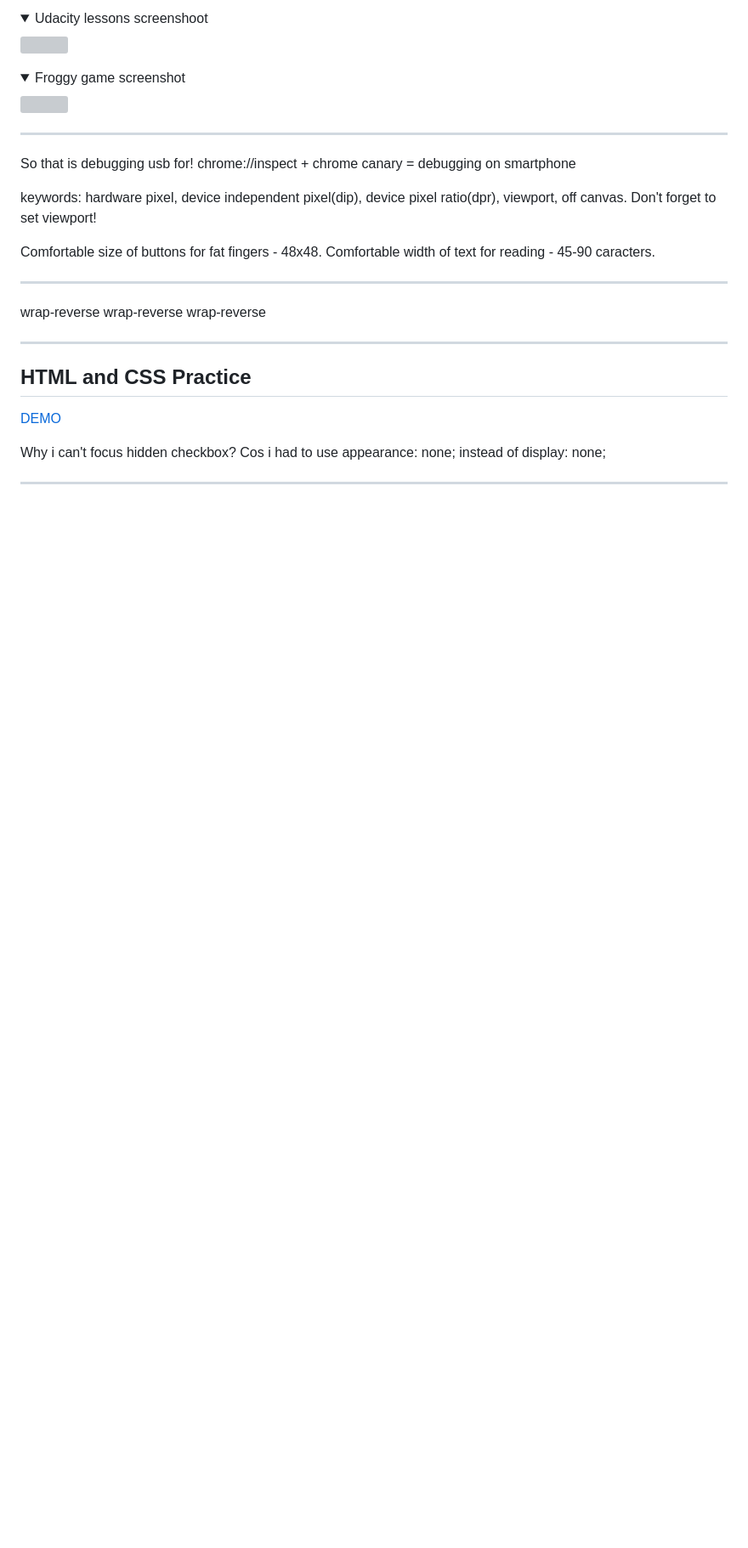
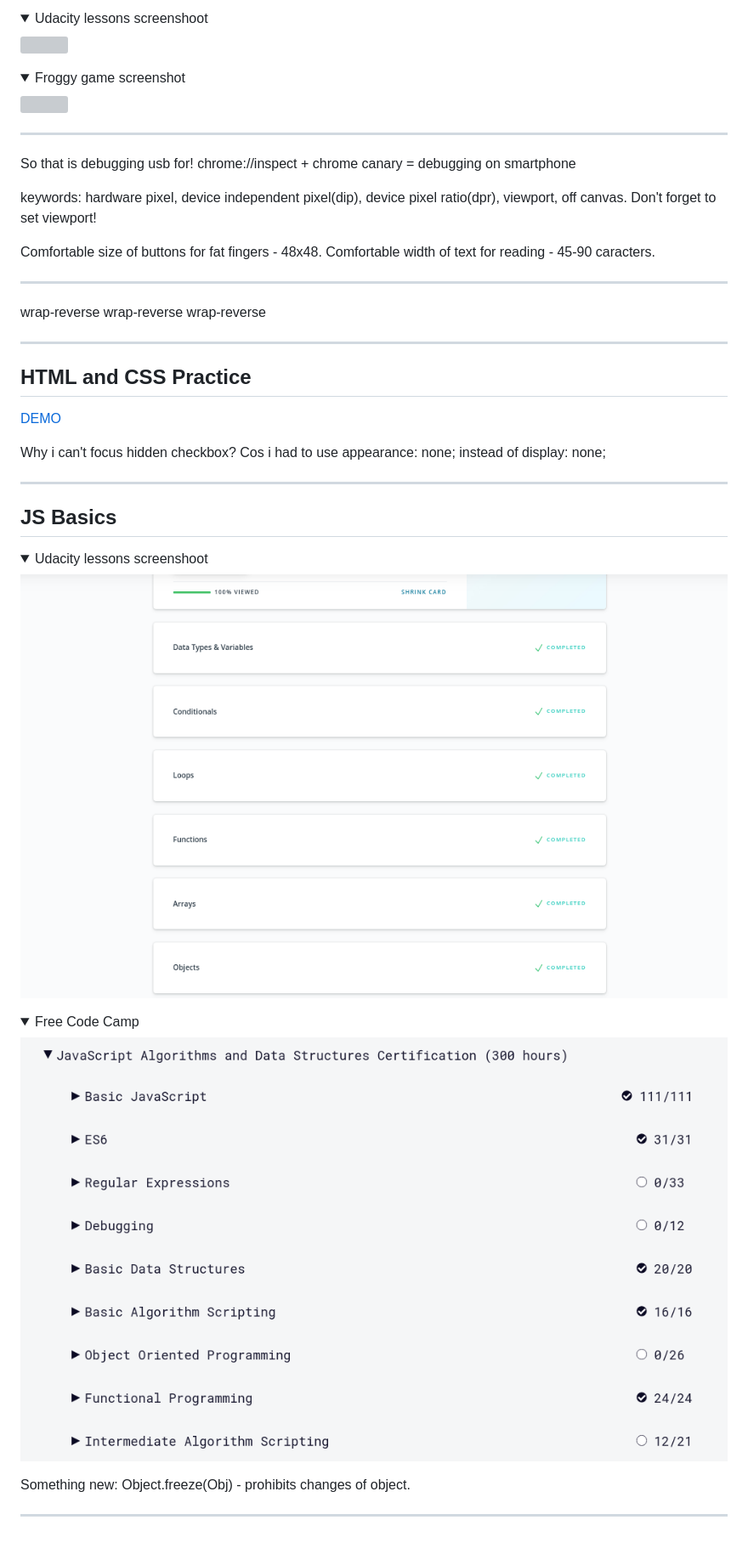
Before and after one commit to AntonKottans/kottans-frontend, a Markdown page: README.md, the part around the change. Shown: that part at 85% size. GitHub-like rendering; pictures changed too: task_js_basics/freecodecamp_lessons.png (added), task_js_basics/udacity_lessons.png (added); folded sections open; blank space fills up the shorter version; grey boxes are pictures that could not be loaded.

Commit message:
added images and modified readme

```diff
--- a/README.md
+++ b/README.md
@@ -139,3 +139,18 @@ instead of
     display: none;
 
 ---
+
+## JS Basics
+
+<details>
+    <summary>Udacity lessons screenshoot</summary>
+        <img src="./task_js_basics/udacity_lessons.png">
+</details>
+<details>
+    <summary>Free Code Camp</summary>
+        <img src="./task_js_basics/freecodecamp_lessons.png">
+</details>
+
+Something new: Object.freeze(Obj) - prohibits changes of object.
+
+---
```
